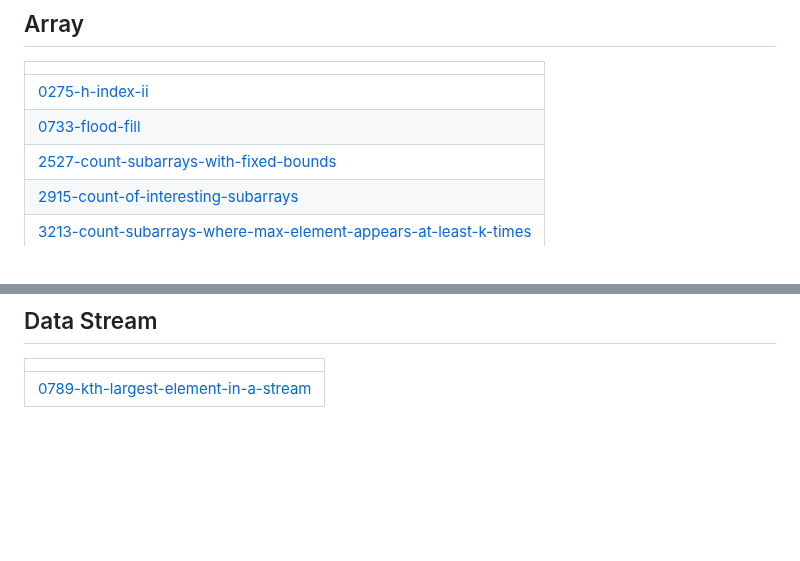
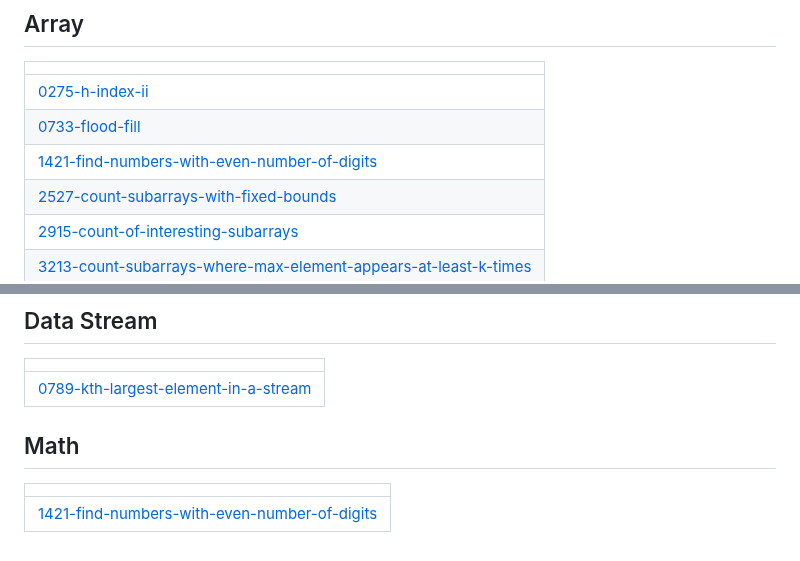
Before and after one commit to BemnetMussa/Competitive-Programming, a Markdown page: README.md, 2 parts joined by grey strips. GitHub-like rendering; blank space fills up the shorter version.

Commit message:
Update README - Topic Tags

```diff
--- a/README.md
+++ b/README.md
@@ -6,6 +6,7 @@
 | ------- |
 | [0275-h-index-ii](https://github.com/BemnetMussa/Competitive-Programming/tree/master/0275-h-index-ii) |
 | [0733-flood-fill](https://github.com/BemnetMussa/Competitive-Programming/tree/master/0733-flood-fill) |
+| [1421-find-numbers-with-even-number-of-digits](https://github.com/BemnetMussa/Competitive-Programming/tree/master/1421-find-numbers-with-even-number-of-digits) |
 | [2527-count-subarrays-with-fixed-bounds](https://github.com/BemnetMussa/Competitive-Programming/tree/master/2527-count-subarrays-with-fixed-bounds) |
 | [2915-count-of-interesting-subarrays](https://github.com/BemnetMussa/Competitive-Programming/tree/master/2915-count-of-interesting-subarrays) |
 | [3213-count-subarrays-where-max-element-appears-at-least-k-times](https://github.com/BemnetMussa/Competitive-Programming/tree/master/3213-count-subarrays-where-max-element-appears-at-least-k-times) |
@@ -80,4 +81,8 @@
 |  |
 | ------- |
 | [0789-kth-largest-element-in-a-stream](https://github.com/BemnetMussa/Competitive-Programming/tree/master/0789-kth-largest-element-in-a-stream) |
+## Math
+|  |
+| ------- |
+| [1421-find-numbers-with-even-number-of-digits](https://github.com/BemnetMussa/Competitive-Programming/tree/master/1421-find-numbers-with-even-number-of-digits) |
 <!---LeetCode Topics End-->
```
